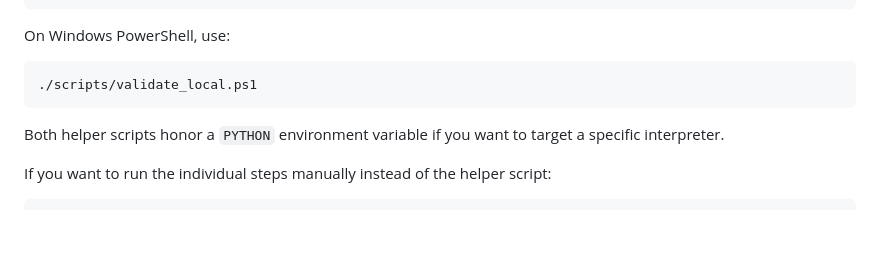
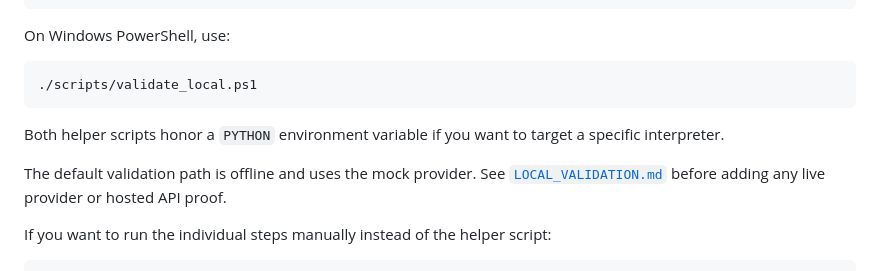
Before and after one commit to PaulJMaddison/intent-compression-architecture, a Markdown page: README.md, the part around the change. Drawn GitHub-style; blank space fills up the shorter version.

Commit message:
Checkpoint ICA local validation docs

````diff
--- a/README.md
+++ b/README.md
@@ -945,6 +945,8 @@ On Windows PowerShell, use:
 
 Both helper scripts honor a `PYTHON` environment variable if you want to target a specific interpreter.
 
+The default validation path is offline and uses the mock provider. See [`LOCAL_VALIDATION.md`](LOCAL_VALIDATION.md) before adding any live provider or hosted API proof.
+
 If you want to run the individual steps manually instead of the helper script:
 
 ```bash
````
Also changed, not shown: AGENTS.md (added, +22 -0 lines), LOCAL_VALIDATION.md (added, +25 -0 lines).
